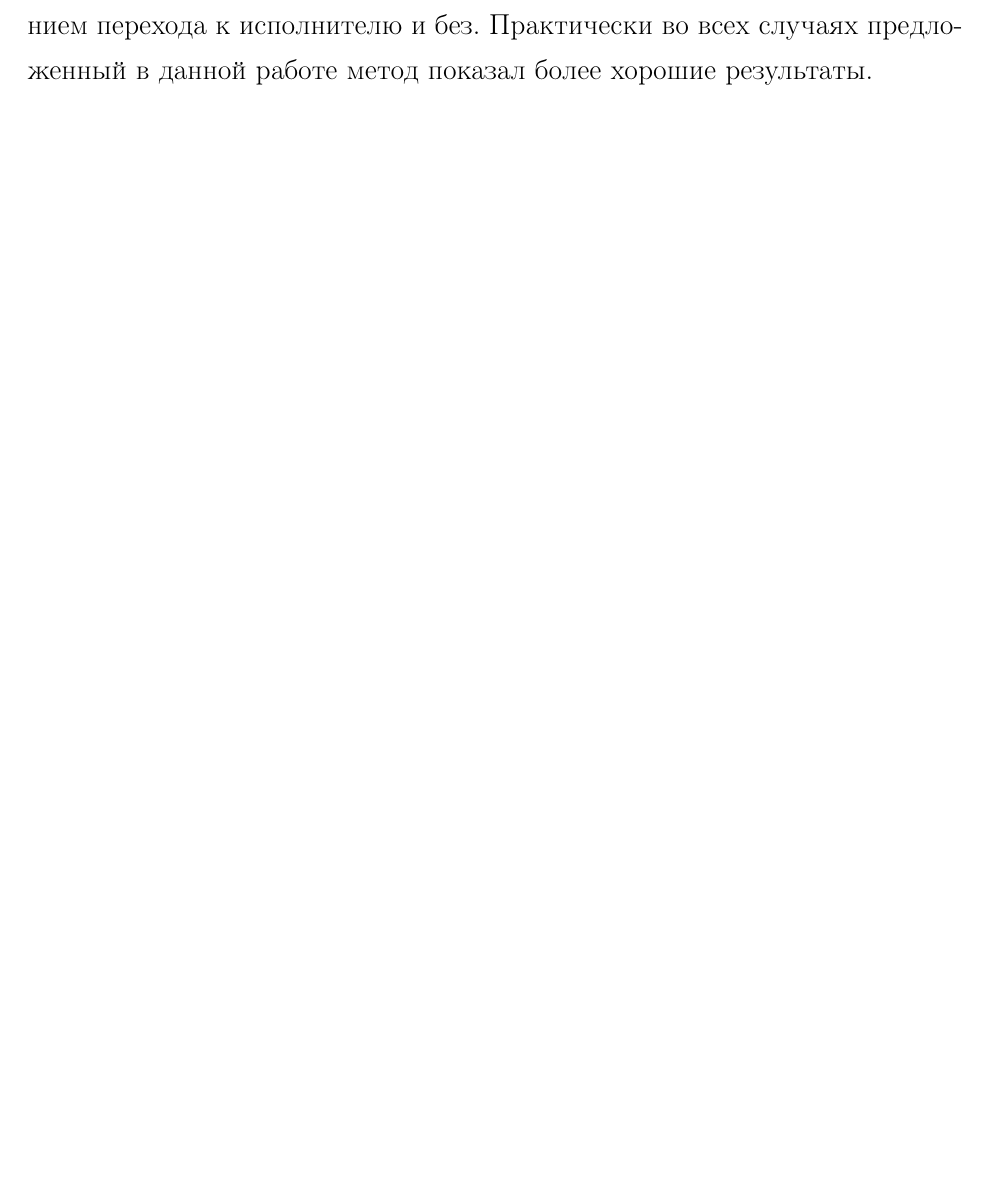
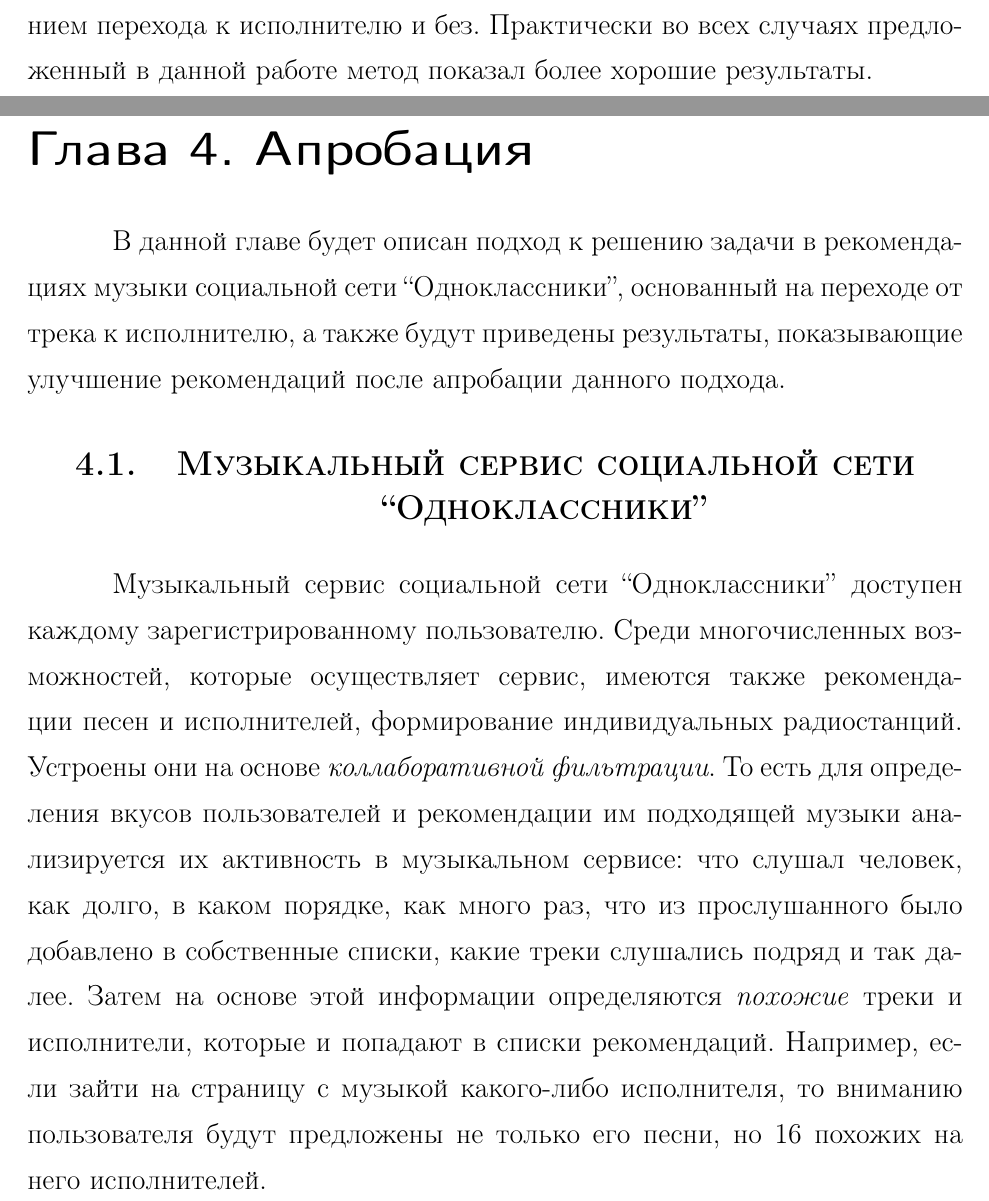
Before and after one commit to smolcoder/thesis-text, a LaTeX thesis (thesis.tex, which reads parts/approbation.tex): part of page 33 of 35 before the commit and two parts of pages 33 and 34 of 37 after it, the two joined at a grey line, cut so that both start at the same text, the shorter picture padded with empty space. Compiled offline with pdfLaTeX.

Commit message:
approbation

```diff
--- a/parts/approbation.tex
+++ b/parts/approbation.tex
@@ -1,10 +1,20 @@
 \chapter{Апробация}
 \label{approbation}
 
-Предложенный в данной работе подход к тегированию на основе перехода от трека к исполнителю послужил основой решения задачи, возникшей
-в музыкальном сервисе социальной сети ``Одноклассники''. В связи с ее спецефичностью
+В данной главе будет описан подход к решению задачи в рекомендациях музыки социальной сети ``Одноклассники'', основанный на переходе
+от трека к исполнителю, а также будут приведены результаты, показывающие улучшение рекомендаций после апробации данного подхода.
 
 \section{Музыкальный сервис социальной сети “Одноклассники”}
+
+Музыкальный сервис социальной сети ``Одноклассники'' доступен каждому зарегистрированному пользователю. Среди многочисленных возможностей,
+которые осуществляет сервис, имеются также рекомендации песен и исполнителей, формирование индивидуальных радиостанций. Устроены они на
+основе \emph{коллаборативной фильтрации}. То есть для определения вкусов пользователей и рекомендации им подходящей музыки анализируется
+их активность в музыкальном сервисе: что слушал человек, как долго, в каком порядке, как много раз, что из прослушанного было добавлено
+в собственные списки, какие треки слушались подряд и так далее. Затем на основе этой информации определяются \emph{похожие} треки и исполнители,
+которые и попадают в списки рекомендаций. Например, если зайти на страницу с музыкой какого-либо исполнителя, то вниманию пользователя будут
+предложены не только его песни, но 16 похожих на него исполнителей.
+
+
 \section{Проблема определения похожих исполнителей}
 \section{Описание предлагаемого подхода}
 \section{Результаты}
```
Also changed, not shown: thesis.tex (+1 -1 lines).
